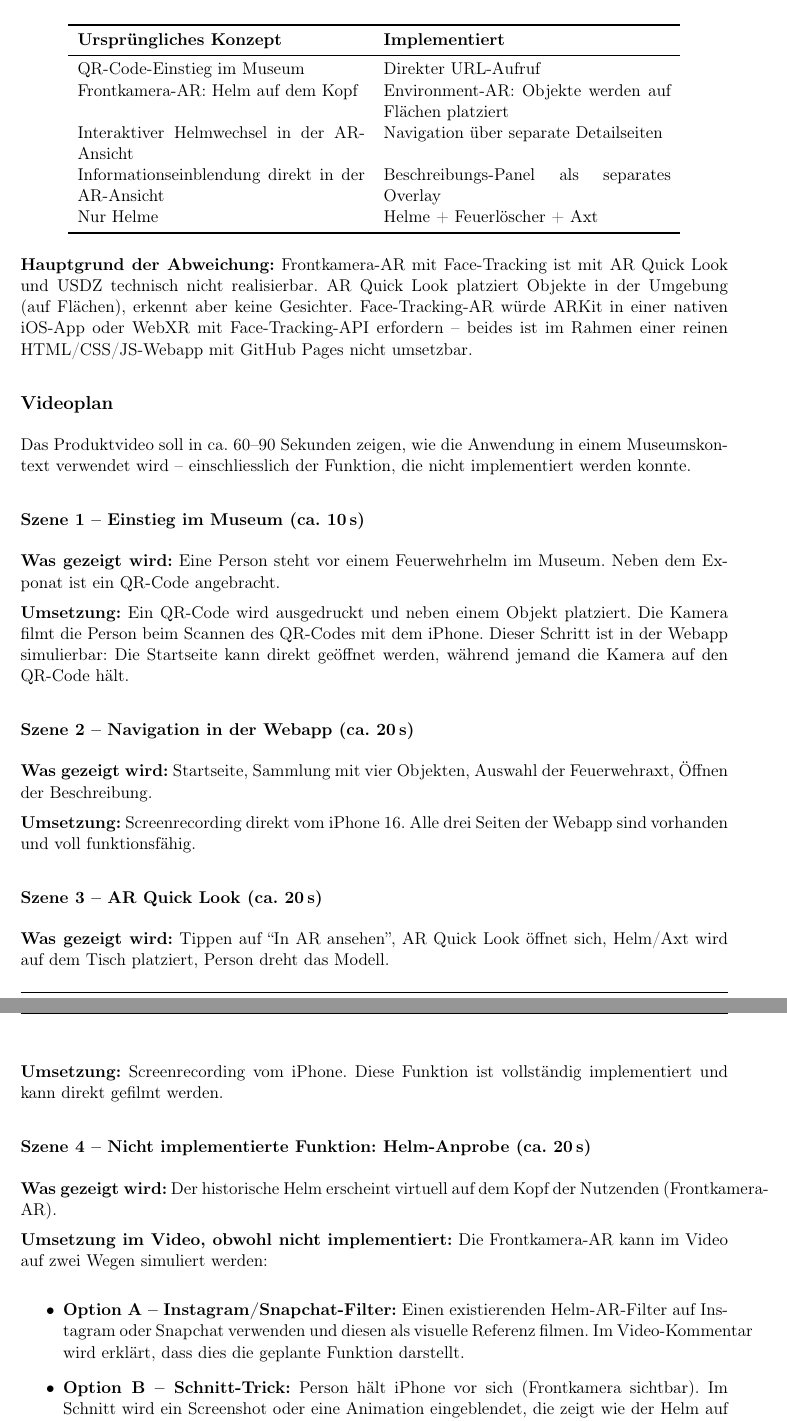
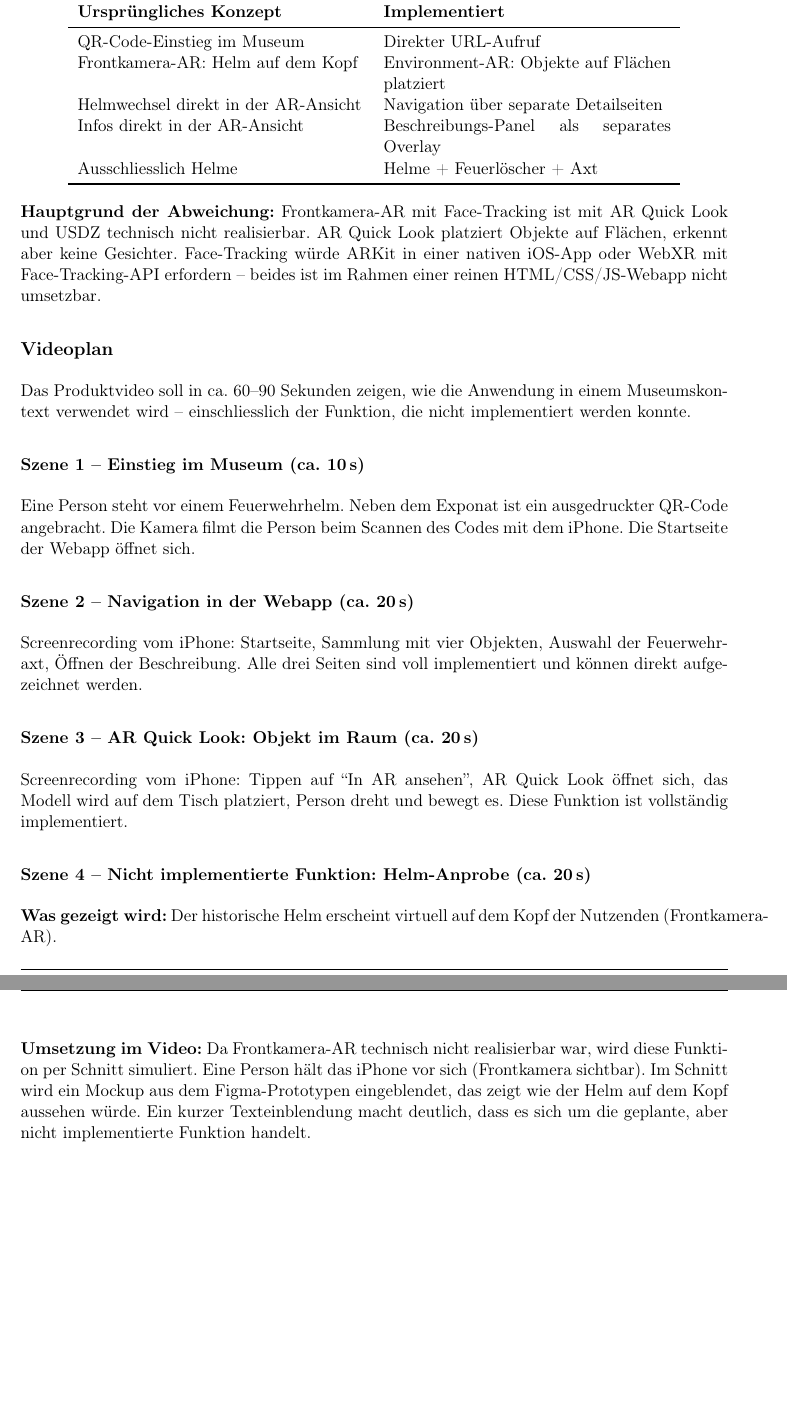
Before and after one commit to KeanuTheKid/HCI--Webapp, a LaTeX document (overleaf/main.tex): two parts of pages 8 and 9 of 9, joined at a grey line, cut so that both start at the same text, the shorter picture padded with empty space. Compiled offline with pdfLaTeX.

Commit message:
Fix group number (7), add task 1.2 video planning
Co-Authored-By: Claude Sonnet 4.6 <noreply@anthropic.com>

```diff
--- a/overleaf/main.tex
+++ b/overleaf/main.tex
@@ -30,7 +30,7 @@
 \pagestyle{fancy}
 \fancyhf{}
 \lhead{\small HCI -- Übungsblatt 04}
-\chead{\small Gruppe 3}
+\chead{\small Gruppe 7}
 \rhead{\small Frühling 2026}
 \renewcommand{\headrulewidth}{0.4pt}
 \rfoot{\small Seite \thepage\ von \pageref{LastPage}}
@@ -278,15 +279,15 @@ Das ursprüngliche Konzept \textit{Helmet Through Time} sah vor, dass Museumsbes
 \textbf{Ursprüngliches Konzept} & \textbf{Implementiert} \\
 \midrule
 QR-Code-Einstieg im Museum & Direkter URL-Aufruf \\
-Frontkamera-AR: Helm auf dem Kopf & Environment-AR: Objekte werden auf Flächen platziert \\
-Interaktiver Helmwechsel in der AR-Ansicht & Navigation über separate Detailseiten \\
-Informationseinblendung direkt in der AR-Ansicht & Beschreibungs-Panel als separates Overlay \\
-Nur Helme & Helme + Feuerlöscher + Axt \\
+Frontkamera-AR: Helm auf dem Kopf & Environment-AR: Objekte auf Flächen platziert \\
+Helmwechsel direkt in der AR-Ansicht & Navigation über separate Detailseiten \\
+Infos direkt in der AR-Ansicht & Beschreibungs-Panel als separates Overlay \\
+Ausschliesslich Helme & Helme + Feuerlöscher + Axt \\
 \bottomrule
 \end{tabular}
 \end{center}
 
-\textbf{Hauptgrund der Abweichung:} Frontkamera-AR mit Face-Tracking ist mit AR Quick Look und USDZ technisch nicht realisierbar. AR Quick Look platziert Objekte in der Umgebung (auf Flächen), erkennt aber keine Gesichter. Face-Tracking-AR würde ARKit in einer nativen iOS-App oder WebXR mit Face-Tracking-API erfordern -- beides ist im Rahmen einer reinen HTML/CSS/JS-Webapp mit GitHub Pages nicht umsetzbar.
+\textbf{Hauptgrund der Abweichung:} Frontkamera-AR mit Face-Tracking ist mit AR Quick Look und USDZ technisch nicht realisierbar. AR Quick Look platziert Objekte auf Flächen, erkennt aber keine Gesichter. Face-Tracking würde ARKit in einer nativen iOS-App oder WebXR mit Face-Tracking-API erfordern -- beides ist im Rahmen einer reinen HTML/CSS/JS-Webapp nicht umsetzbar.
 
 \subsection*{Videoplan}
 
@@ -294,35 +295,21 @@ Das Produktvideo soll in ca. 60--90 Sekunden zeigen, wie die Anwendung in einem
 
 \subsubsection*{Szene 1 -- Einstieg im Museum (ca. 10\,s)}
 
-\textbf{Was gezeigt wird:} Eine Person steht vor einem Feuerwehrhelm im Museum. Neben dem Exponat ist ein QR-Code angebracht.
-
-\textbf{Umsetzung:} Ein QR-Code wird ausgedruckt und neben einem Objekt platziert. Die Kamera filmt die Person beim Scannen des QR-Codes mit dem iPhone. Dieser Schritt ist in der Webapp simulierbar: Die Startseite kann direkt geöffnet werden, während jemand die Kamera auf den QR-Code hält.
+Eine Person steht vor einem Feuerwehrhelm. Neben dem Exponat ist ein ausgedruckter QR-Code angebracht. Die Kamera filmt die Person beim Scannen des Codes mit dem iPhone. Die Startseite der Webapp öffnet sich.
 
 \subsubsection*{Szene 2 -- Navigation in der Webapp (ca. 20\,s)}
 
-\textbf{Was gezeigt wird:} Startseite, Sammlung mit vier Objekten, Auswahl der Feuerwehraxt, Öffnen der Beschreibung.
+Screenrecording vom iPhone: Startseite, Sammlung mit vier Objekten, Auswahl der Feuerwehraxt, Öffnen der Beschreibung. Alle drei Seiten sind voll implementiert und können direkt aufgezeichnet werden.
 
-\textbf{Umsetzung:} Screenrecording direkt vom iPhone 16. Alle drei Seiten der Webapp sind vorhanden und voll funktionsfähig.
+\subsubsection*{Szene 3 -- AR Quick Look: Objekt im Raum (ca. 20\,s)}
 
-\subsubsection*{Szene 3 -- AR Quick Look (ca. 20\,s)}
-
-\textbf{Was gezeigt wird:} Tippen auf ``In AR ansehen'', AR Quick Look öffnet sich, Helm/Axt wird auf dem Tisch platziert, Person dreht das Modell.
-
-\textbf{Umsetzung:} Screenrecording vom iPhone. Diese Funktion ist vollständig implementiert und kann direkt gefilmt werden.
+Screenrecording vom iPhone: Tippen auf ``In AR ansehen'', AR Quick Look öffnet sich, das Modell wird auf dem Tisch platziert, Person dreht und bewegt es. Diese Funktion ist vollständig implementiert.
 
 \subsubsection*{Szene 4 -- Nicht implementierte Funktion: Helm-Anprobe (ca. 20\,s)}
 
 \textbf{Was gezeigt wird:} Der historische Helm erscheint virtuell auf dem Kopf der Nutzenden (Frontkamera-AR).
 
-\textbf{Umsetzung im Video, obwohl nicht implementiert:}
-Die Frontkamera-AR kann im Video auf zwei Wegen simuliert werden:
-
-\begin{itemize}
-  \item \textbf{Option A -- Instagram/Snapchat-Filter:} Einen existierenden Helm-AR-Filter auf Instagram oder Snapchat verwenden und diesen als visuelle Referenz filmen. Im Video-Kommentar wird erklärt, dass dies die geplante Funktion darstellt.
-  \item \textbf{Option B -- Schnitt-Trick:} Person hält iPhone vor sich (Frontkamera sichtbar). Im Schnitt wird ein Screenshot oder eine Animation eingeblendet, die zeigt wie der Helm auf dem Kopf aussehen würde -- etwa ein Mockup aus dem Figma-Prototypen.
-\end{itemize}
-
-Option B ist klarer kommunizierbar und erfordert keine Drittanbieter-App. Der Helm-Mockup aus dem Figma-Prototypen kann direkt verwendet werden.
+\textbf{Umsetzung im Video:} Da Frontkamera-AR technisch nicht realisierbar war, wird diese Funktion per Schnitt simuliert. Eine Person hält das iPhone vor sich (Frontkamera sichtbar). Im Schnitt wird ein Mockup aus dem Figma-Prototypen eingeblendet, das zeigt wie der Helm auf dem Kopf aussehen würde. Ein kurzer Texteinblendung macht deutlich, dass es sich um die geplante, aber nicht implementierte Funktion handelt.
 
 \subsubsection*{Szene 5 -- Abschluss (ca. 10\,s)}
 
```
Also changed, not shown: overleaf/main.tex (19 more changed lines).
